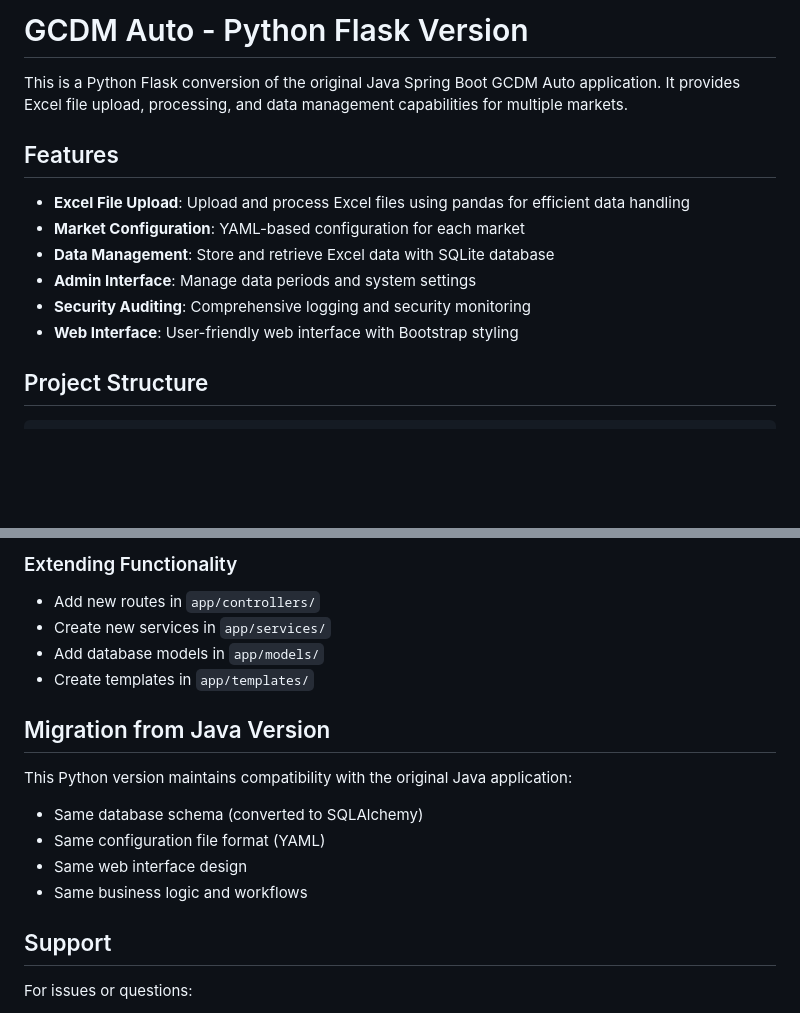
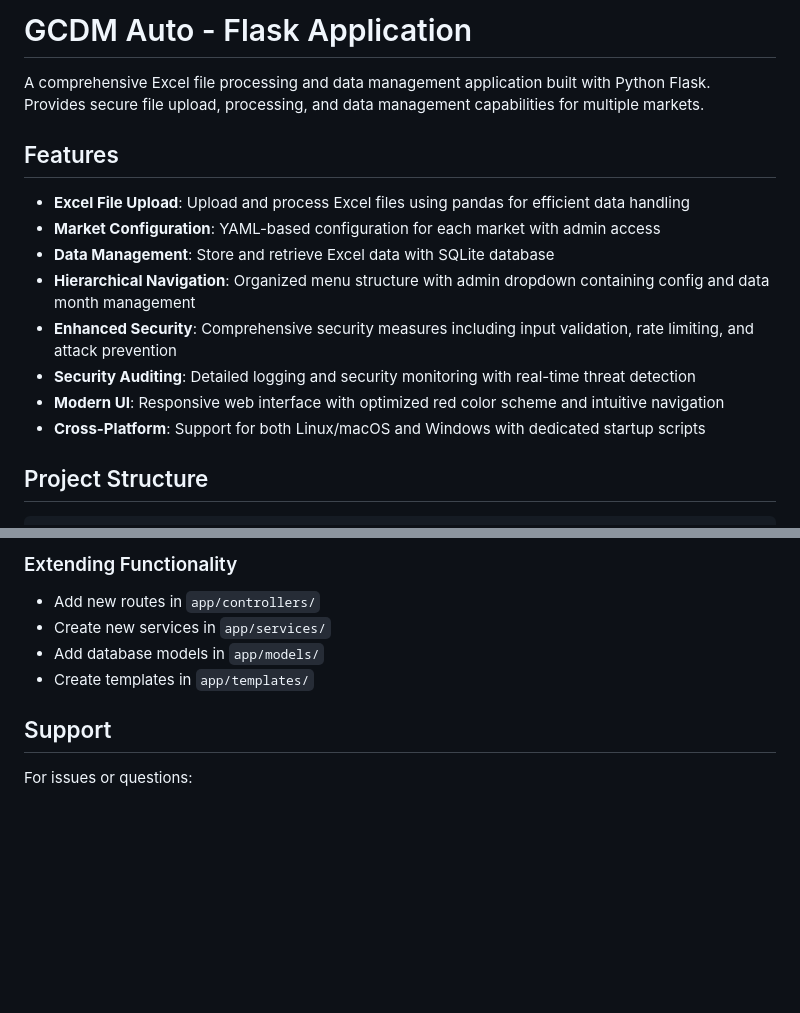
Before and after one commit to genaionline/gcdmauto3, a Markdown page: README.md, 2 parts joined by grey strips. Rendered like a GitHub page; blank space fills up the shorter version.

```diff
--- a/README.md
+++ b/README.md
@@ -1,15 +1,17 @@
-# GCDM Auto - Python Flask Version
+# GCDM Auto - Flask Application
 
-This is a Python Flask conversion of the original Java Spring Boot GCDM Auto application. It provides Excel file upload, processing, and data management capabilities for multiple markets.
+A comprehensive Excel file processing and data management application built with Python Flask. Provides secure file upload, processing, and data management capabilities for multiple markets.
 
 ## Features
 
 - **Excel File Upload**: Upload and process Excel files using pandas for efficient data handling
-- **Market Configuration**: YAML-based configuration for each market
+- **Market Configuration**: YAML-based configuration for each market with admin access
 - **Data Management**: Store and retrieve Excel data with SQLite database
-- **Admin Interface**: Manage data periods and system settings
-- **Security Auditing**: Comprehensive logging and security monitoring
-- **Web Interface**: User-friendly web interface with Bootstrap styling
+- **Hierarchical Navigation**: Organized menu structure with admin dropdown containing config and data month management
+- **Enhanced Security**: Comprehensive security measures including input validation, rate limiting, and attack prevention
+- **Security Auditing**: Detailed logging and security monitoring with real-time threat detection
+- **Modern UI**: Responsive web interface with optimized red color scheme and intuitive navigation
+- **Cross-Platform**: Support for both Linux/macOS and Windows with dedicated startup scripts
 
 ## Project Structure
 
@@ -265,14 +267,6 @@ python -m pytest tests/ -v
 - Add database models in `app/models/`
 - Create templates in `app/templates/`
 
-## Migration from Java Version
-
-This Python version maintains compatibility with the original Java application:
-- Same database schema (converted to SQLAlchemy)
-- Same configuration file format (YAML)
-- Same web interface design
-- Same business logic and workflows
-
 ## Support
 
 For issues or questions:
```
